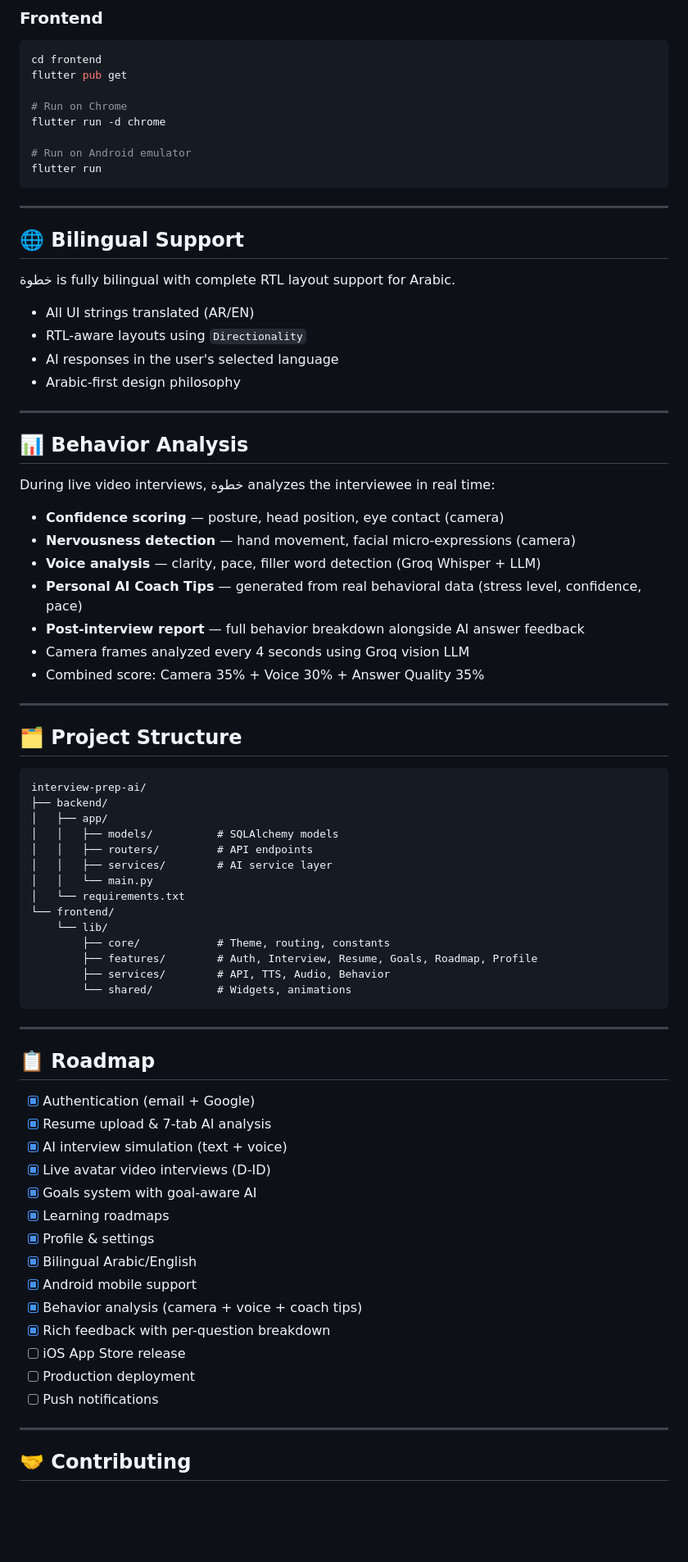
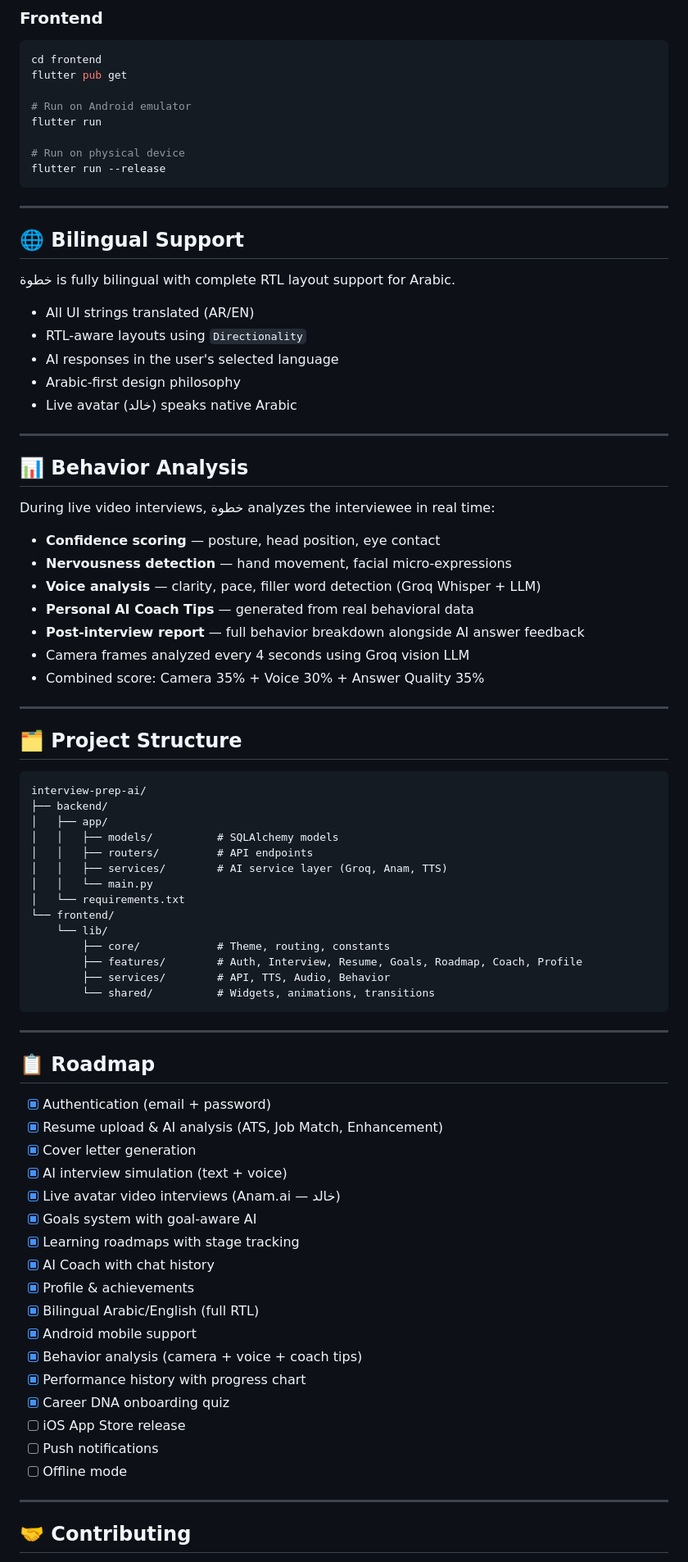
Before and after one commit to MeshMoh506/interview-prep-ai, a Markdown page: README.md, the part around one of its changes. Shown at 82% size. Drawn GitHub-style; blank space fills up the shorter version.

Commit message:
Revise README for AI Career Readiness Platform
Updated project description and features in README.

````diff
--- a/README.md
+++ b/README.md
@@ -141,11 +206,11 @@ uvicorn app.main:app --reload --host 0.0.0.0 --port 8000
 cd frontend
 flutter pub get
 
-# Run on Chrome
-flutter run -d chrome
-
 # Run on Android emulator
 flutter run
+
+# Run on physical device
+flutter run --release
 ```
 
 ---
@@ -158,6 +223,7 @@ flutter run
 - RTL-aware layouts using `Directionality`
 - AI responses in the user's selected language
 - Arabic-first design philosophy
+- Live avatar (خالد) speaks native Arabic
 
 ---
 
@@ -165,10 +231,10 @@ flutter run
 
 During live video interviews, خطوة analyzes the interviewee in real time:
 
-- **Confidence scoring** — posture, head position, eye contact (camera)
-- **Nervousness detection** — hand movement, facial micro-expressions (camera)
+- **Confidence scoring** — posture, head position, eye contact
+- **Nervousness detection** — hand movement, facial micro-expressions
 - **Voice analysis** — clarity, pace, filler word detection (Groq Whisper + LLM)
-- **Personal AI Coach Tips** — generated from real behavioral data (stress level, confidence, pace)
+- **Personal AI Coach Tips** — generated from real behavioral data
 - **Post-interview report** — full behavior breakdown alongside AI answer feedback
 - Camera frames analyzed every 4 seconds using Groq vision LLM
 - Combined score: Camera 35% + Voice 30% + Answer Quality 35%
@@ -183,35 +249,38 @@ interview-prep-ai/
 │   ├── app/
 │   │   ├── models/          # SQLAlchemy models
 │   │   ├── routers/         # API endpoints
-│   │   ├── services/        # AI service layer
+│   │   ├── services/        # AI service layer (Groq, Anam, TTS)
 │   │   └── main.py
 │   └── requirements.txt
 └── frontend/
     └── lib/
         ├── core/            # Theme, routing, constants
-        ├── features/        # Auth, Interview, Resume, Goals, Roadmap, Profile
+        ├── features/        # Auth, Interview, Resume, Goals, Roadmap, Coach, Profile
         ├── services/        # API, TTS, Audio, Behavior
-        └── shared/          # Widgets, animations
+        └── shared/          # Widgets, animations, transitions
 ```
 
 ---
 
 ## 📋 Roadmap
 
-- [x] Authentication (email + Google)
-- [x] Resume upload & 7-tab AI analysis
+- [x] Authentication (email + password)
+- [x] Resume upload & AI analysis (ATS, Job Match, Enhancement)
+- [x] Cover letter generation
 - [x] AI interview simulation (text + voice)
-- [x] Live avatar video interviews (D-ID)
+- [x] Live avatar video interviews (Anam.ai — خالد)
 - [x] Goals system with goal-aware AI
-- [x] Learning roadmaps
-- [x] Profile & settings
-- [x] Bilingual Arabic/English
+- [x] Learning roadmaps with stage tracking
+- [x] AI Coach with chat history
+- [x] Profile & achievements
+- [x] Bilingual Arabic/English (full RTL)
 - [x] Android mobile support
 - [x] Behavior analysis (camera + voice + coach tips)
-- [x] Rich feedback with per-question breakdown
+- [x] Performance history with progress chart
+- [x] Career DNA onboarding quiz
 - [ ] iOS App Store release
-- [ ] Production deployment
 - [ ] Push notifications
+- [ ] Offline mode
 
 ---
 
````
Also changed, not shown: other parts of README.md (+102 -37 lines).
